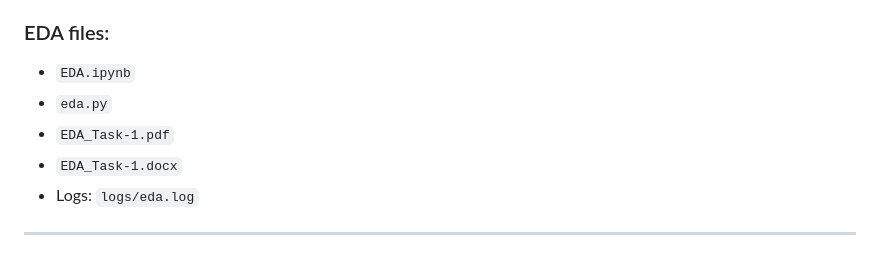
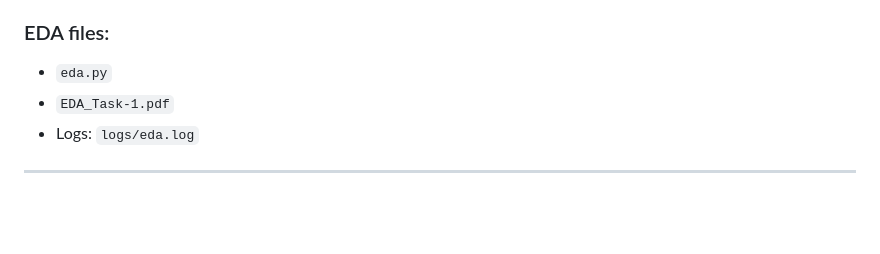
Before and after one commit to SanjanaKatta/AutoChurn-An-Automated-Machine-Learning-Pipeline-for-Customer-Churn-Prediction, a Markdown page: README.md, the part around the change. Rendered like a GitHub page; blank space fills up the shorter version.

```diff
--- a/README.md
+++ b/README.md
@@ -39,10 +39,8 @@ EDA was performed to understand customer behavior and data characteristics. Both
 - Correlation analysis between features and churn
 
 ### EDA files:
-- `EDA.ipynb`
 - `eda.py`
 - `EDA_Task-1.pdf`
-- `EDA_Task-1.docx`
 - Logs: `logs/eda.log`
 
 ---
```
